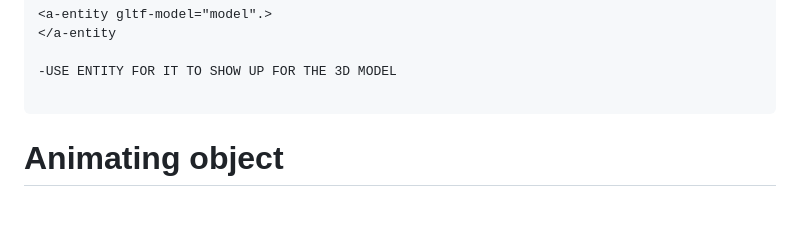
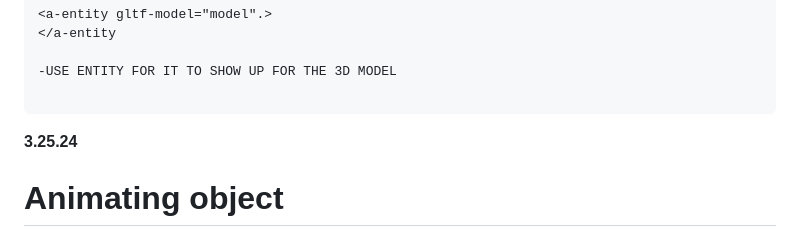
Before and after one commit to XueL6135/sep10-freedom-project, a Markdown page: tool/learning-log.md, the part around one of its changes. GitHub-like rendering; blank space fills up the shorter version.

````diff
--- a/tool/learning-log.md
+++ b/tool/learning-log.md
@@ -145,6 +145,7 @@ you can add more then one model in your assest itdem.
 -USE ENTITY FOR IT TO SHOW UP FOR THE 3D MODEL
 
 ```
+**3.25.24**
 
 # Animating object #
 
````
Also changed, not shown: other parts of tool/learning-log.md (+1 -1 lines).
